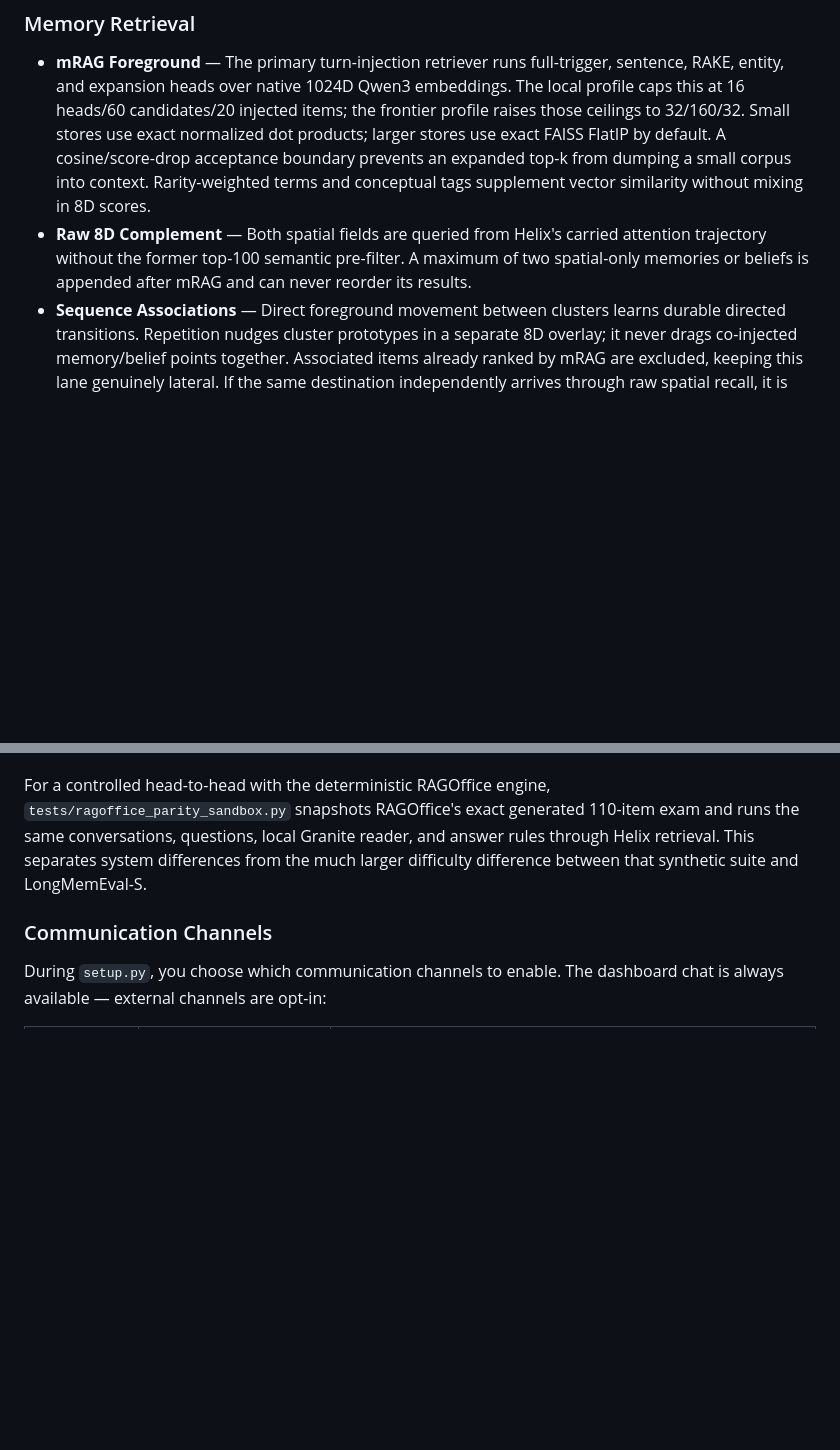
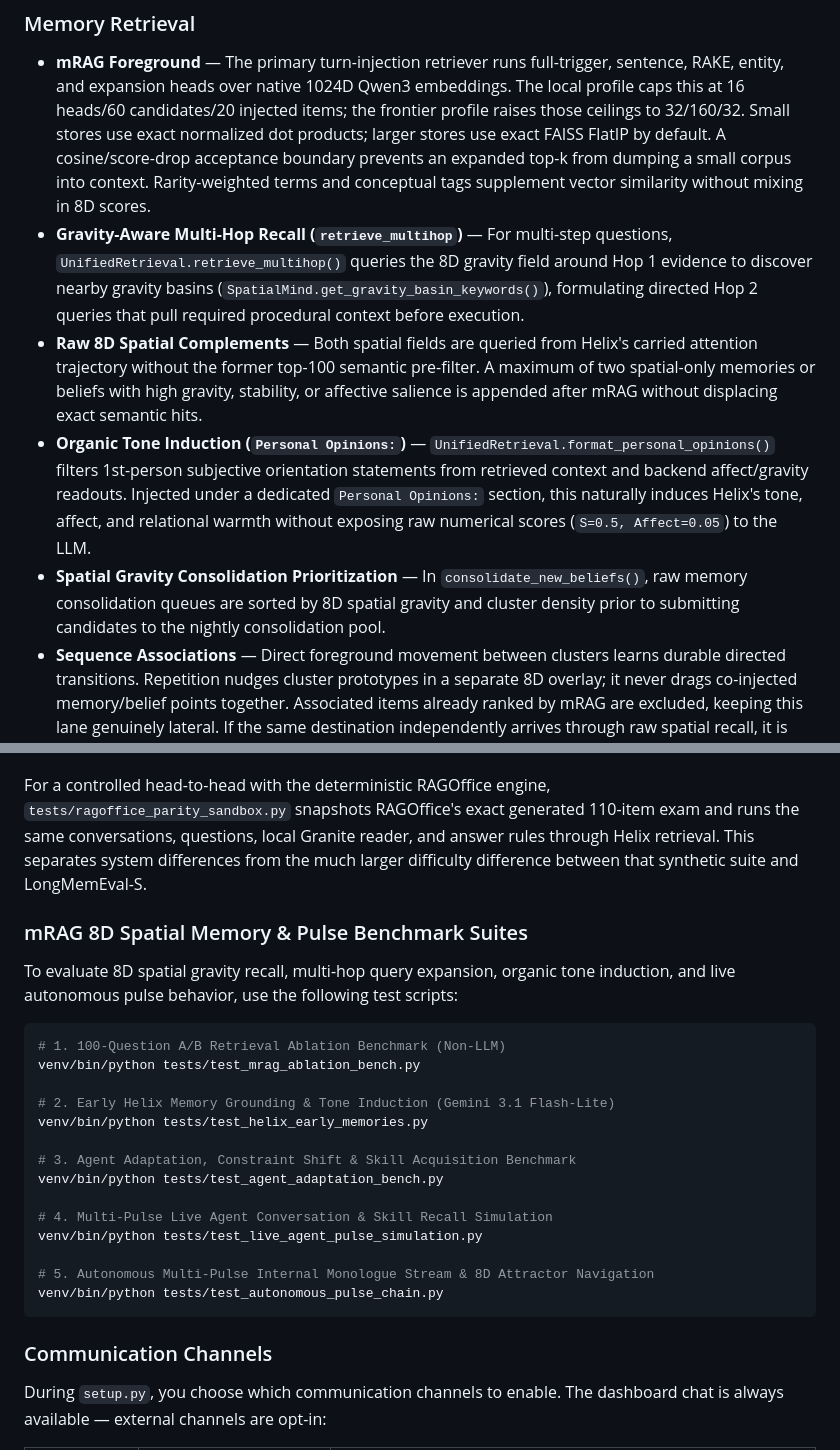
Before and after one commit to munch2u-a11y/Helix-AGI, a Markdown page: README.md, 2 parts joined by grey strips. Drawn GitHub-style; blank space fills up the shorter version.

Commit message:
docs: Update README and SYSTEM_MANUAL with 8D spatial memory, multi-hop recall, Personal Opinions tone induction, and benchmark suites

````diff
--- a/README.md
+++ b/README.md
@@ -128,7 +128,10 @@ Helix uses a high-accuracy semantic foreground together with a deliberately sepa
 ### Memory Retrieval
 
 - **mRAG Foreground** — The primary turn-injection retriever runs full-trigger, sentence, RAKE, entity, and expansion heads over native 1024D Qwen3 embeddings. The local profile caps this at 16 heads/60 candidates/20 injected items; the frontier profile raises those ceilings to 32/160/32. Small stores use exact normalized dot products; larger stores use exact FAISS FlatIP by default. A cosine/score-drop acceptance boundary prevents an expanded top-k from dumping a small corpus into context. Rarity-weighted terms and conceptual tags supplement vector similarity without mixing in 8D scores.
-- **Raw 8D Complement** — Both spatial fields are queried from Helix's carried attention trajectory without the former top-100 semantic pre-filter. A maximum of two spatial-only memories or beliefs is appended after mRAG and can never reorder its results.
+- **Gravity-Aware Multi-Hop Recall (`retrieve_multihop`)** — For multi-step questions, `UnifiedRetrieval.retrieve_multihop()` queries the 8D gravity field around Hop 1 evidence to discover nearby gravity basins (`SpatialMind.get_gravity_basin_keywords()`), formulating directed Hop 2 queries that pull required procedural context before execution.
+- **Raw 8D Spatial Complements** — Both spatial fields are queried from Helix's carried attention trajectory without the former top-100 semantic pre-filter. A maximum of two spatial-only memories or beliefs with high gravity, stability, or affective salience is appended after mRAG without displacing exact semantic hits.
+- **Organic Tone Induction (`Personal Opinions:`)** — `UnifiedRetrieval.format_personal_opinions()` filters 1st-person subjective orientation statements from retrieved context and backend affect/gravity readouts. Injected under a dedicated `Personal Opinions:` section, this naturally induces Helix's tone, affect, and relational warmth without exposing raw numerical scores (`S=0.5, Affect=0.05`) to the LLM.
+- **Spatial Gravity Consolidation Prioritization** — In `consolidate_new_beliefs()`, raw memory consolidation queues are sorted by 8D spatial gravity and cluster density prior to submitting candidates to the nightly consolidation pool.
 - **Sequence Associations** — Direct foreground movement between clusters learns durable directed transitions. Repetition nudges cluster prototypes in a separate 8D overlay; it never drags co-injected memory/belief points together. Associated items already ranked by mRAG are excluded, keeping this lane genuinely lateral. If the same destination independently arrives through raw spatial recall, it is retained once and explicitly tagged as a learned follow-on association.
 - **Affect-Preserving Recall** — Stability and encoding Lagrangian metadata remain attached throughout retrieval. The Affect desk bids current posture and at most two resonant memories only when they can change the response; recalled memories still reproduce one bounded aggregate somatic echo.
 - **Between-session maintenance** — The nightly Curator files recent exact inputs and outputs into redundant Markdown views by time, session, subject, topic, and relation. Every copy retains the same canonical memory ID. A bounded worker adds session/subject/topic/relation summaries with an overture, key details, and explicit source IDs; exact filing and a source-only session summary still succeed if the worker fails. Folder candidates are deduplicated by canonical ID before they enter the shared top-K budget.
@@ -464,6 +467,27 @@ and answer rules through Helix retrieval. This separates system differences
 from the much larger difficulty difference between that synthetic suite and
 LongMemEval-S.
 
+### mRAG 8D Spatial Memory & Pulse Benchmark Suites
+
+To evaluate 8D spatial gravity recall, multi-hop query expansion, organic tone induction, and live autonomous pulse behavior, use the following test scripts:
+
+```bash
+# 1. 100-Question A/B Retrieval Ablation Benchmark (Non-LLM)
+venv/bin/python tests/test_mrag_ablation_bench.py
+
+# 2. Early Helix Memory Grounding & Tone Induction (Gemini 3.1 Flash-Lite)
+venv/bin/python tests/test_helix_early_memories.py
+
+# 3. Agent Adaptation, Constraint Shift & Skill Acquisition Benchmark
+venv/bin/python tests/test_agent_adaptation_bench.py
+
+# 4. Multi-Pulse Live Agent Conversation & Skill Recall Simulation
+venv/bin/python tests/test_live_agent_pulse_simulation.py
+
+# 5. Autonomous Multi-Pulse Internal Monologue Stream & 8D Attractor Navigation
+venv/bin/python tests/test_autonomous_pulse_chain.py
+```
+
 ### Communication Channels
 
 During `setup.py`, you choose which communication channels to enable. The dashboard chat is always available — external channels are opt-in:
````
Also changed, not shown: SYSTEM_MANUAL.md (+10 -2 lines).
